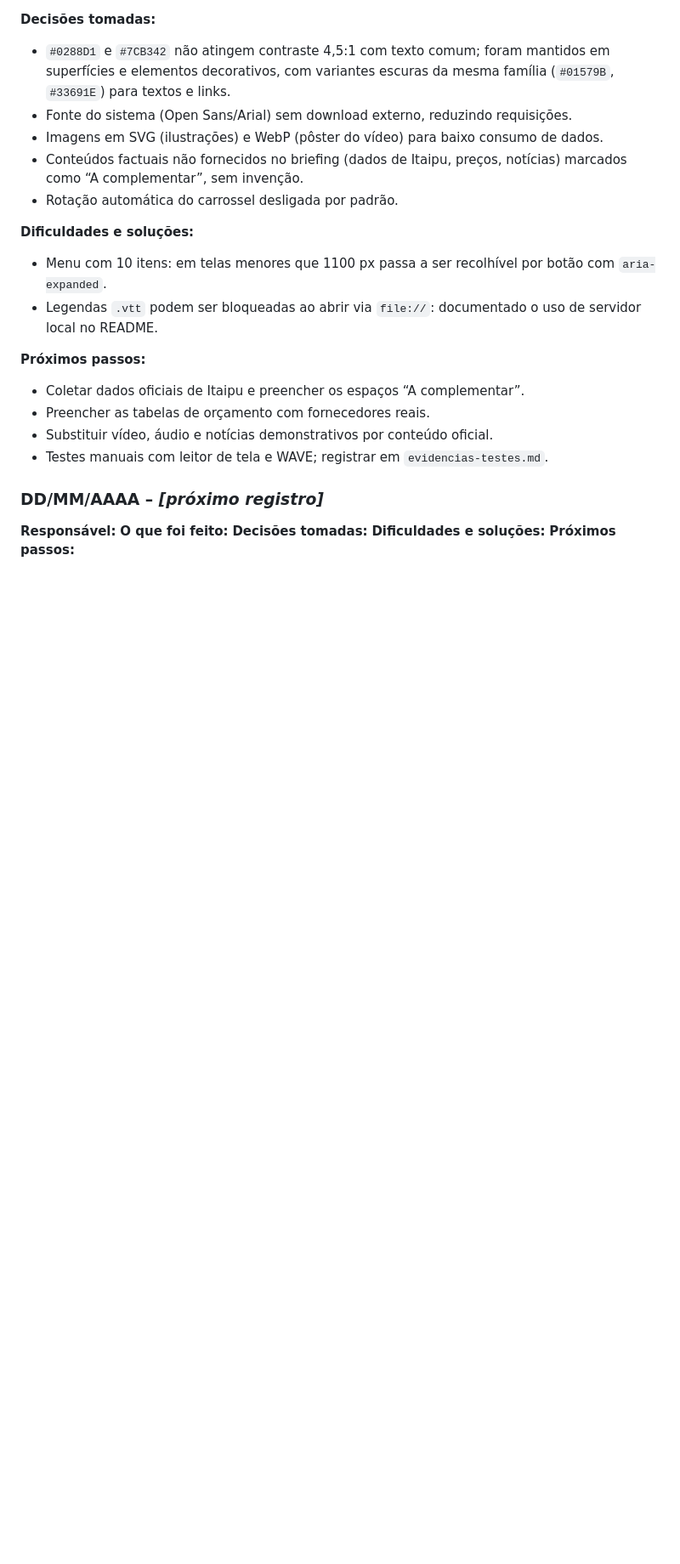
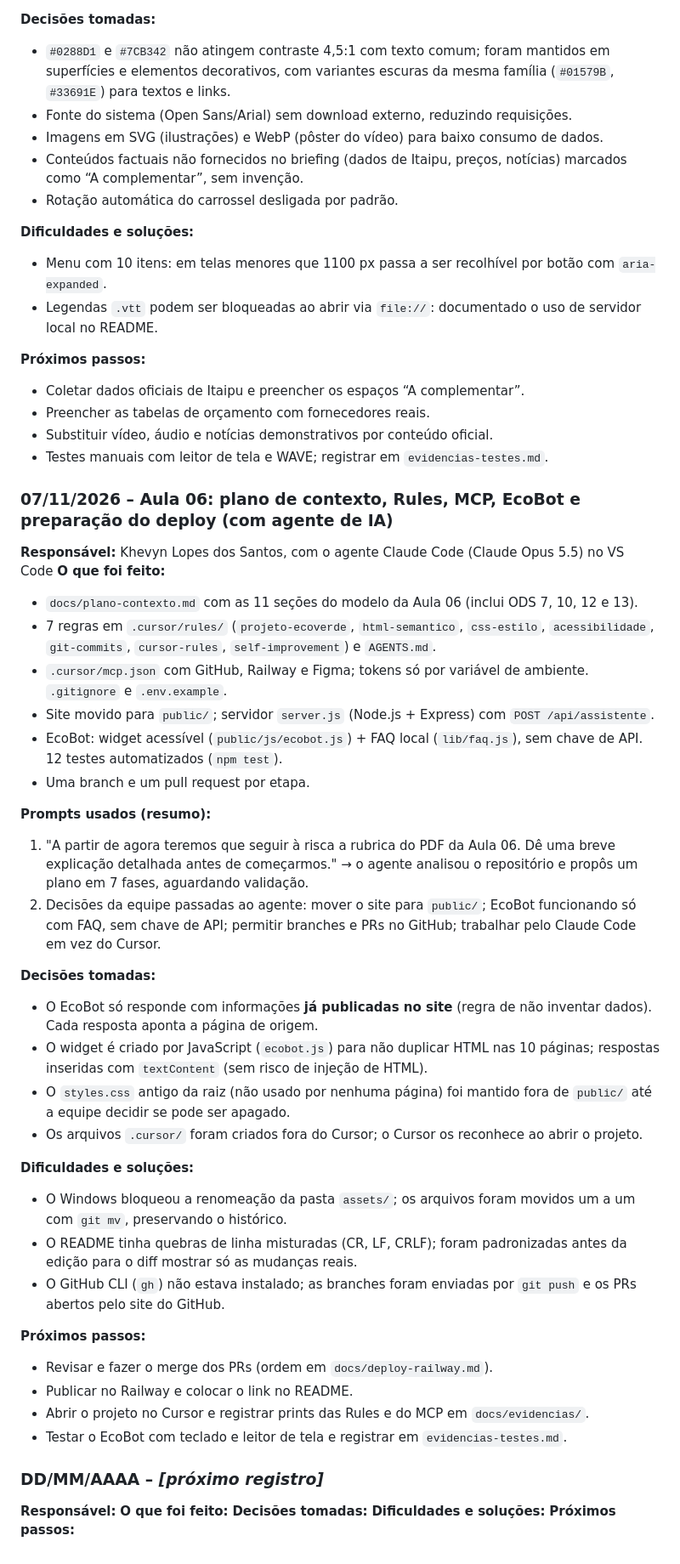
Before and after one commit to KhevynEtec/U-UNICID-CC-FRONTEND-2260022-N7-2-2026-NT-ECOVERDE, a Markdown page: docs/diario-de-bordo.md, the part around the change. Shown at 85% size. Drawn GitHub-style; blank space fills up the shorter version.

```diff
--- a/docs/diario-de-bordo.md
+++ b/docs/diario-de-bordo.md
@@ -55,6 +55,37 @@ Cada integrante deve registrar suas atividades, decisões e dificuldades.
 - Substituir vídeo, áudio e notícias demonstrativos por conteúdo oficial.
 - Testes manuais com leitor de tela e WAVE; registrar em `evidencias-testes.md`.
 
+### 07/11/2026 – Aula 06: plano de contexto, Rules, MCP, EcoBot e preparação do deploy (com agente de IA)
+**Responsável:** Khevyn Lopes dos Santos, com o agente Claude Code (Claude Opus 5.5) no VS Code
+**O que foi feito:**
+- `docs/plano-contexto.md` com as 11 seções do modelo da Aula 06 (inclui ODS 7, 10, 12 e 13).
+- 7 regras em `.cursor/rules/` (`projeto-ecoverde`, `html-semantico`, `css-estilo`, `acessibilidade`, `git-commits`, `cursor-rules`, `self-improvement`) e `AGENTS.md`.
+- `.cursor/mcp.json` com GitHub, Railway e Figma; tokens só por variável de ambiente. `.gitignore` e `.env.example`.
+- Site movido para `public/`; servidor `server.js` (Node.js + Express) com `POST /api/assistente`.
+- EcoBot: widget acessível (`public/js/ecobot.js`) + FAQ local (`lib/faq.js`), sem chave de API. 12 testes automatizados (`npm test`).
+- Uma branch e um pull request por etapa.
+
+**Prompts usados (resumo):**
+1. "A partir de agora teremos que seguir à risca a rubrica do PDF da Aula 06. Dê uma breve explicação detalhada antes de começarmos." → o agente analisou o repositório e propôs um plano em 7 fases, aguardando validação.
+2. Decisões da equipe passadas ao agente: mover o site para `public/`; EcoBot funcionando só com FAQ, sem chave de API; permitir branches e PRs no GitHub; trabalhar pelo Claude Code em vez do Cursor.
+
+**Decisões tomadas:**
+- O EcoBot só responde com informações **já publicadas no site** (regra de não inventar dados). Cada resposta aponta a página de origem.
+- O widget é criado por JavaScript (`ecobot.js`) para não duplicar HTML nas 10 páginas; respostas inseridas com `textContent` (sem risco de injeção de HTML).
+- O `styles.css` antigo da raiz (não usado por nenhuma página) foi mantido fora de `public/` até a equipe decidir se pode ser apagado.
+- Os arquivos `.cursor/` foram criados fora do Cursor; o Cursor os reconhece ao abrir o projeto.
+
+**Dificuldades e soluções:**
+- O Windows bloqueou a renomeação da pasta `assets/`; os arquivos foram movidos um a um com `git mv`, preservando o histórico.
+- O README tinha quebras de linha misturadas (CR, LF, CRLF); foram padronizadas antes da edição para o diff mostrar só as mudanças reais.
+- O GitHub CLI (`gh`) não estava instalado; as branches foram enviadas por `git push` e os PRs abertos pelo site do GitHub.
+
+**Próximos passos:**
+- Revisar e fazer o merge dos PRs (ordem em `docs/deploy-railway.md`).
+- Publicar no Railway e colocar o link no README.
+- Abrir o projeto no Cursor e registrar prints das Rules e do MCP em `docs/evidencias/`.
+- Testar o EcoBot com teclado e leitor de tela e registrar em `evidencias-testes.md`.
+
 ### DD/MM/AAAA – _[próximo registro]_
 **Responsável:**
 **O que foi feito:**
```
Also changed, not shown: docs/deploy-railway.md (added, +60 -0 lines), docs/evidencias-testes.md (+34 -0 lines).
